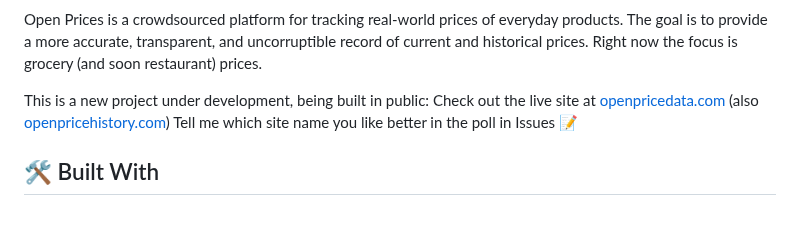
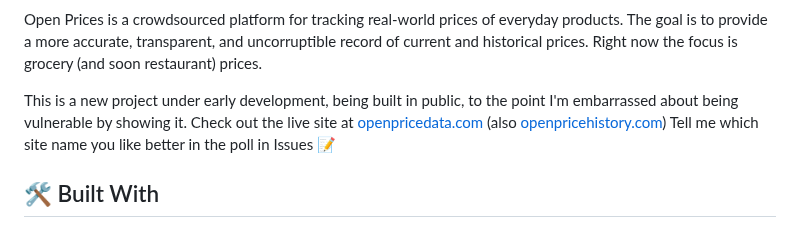
Before and after one commit to codankra/openprices, a Markdown page: README.md, the part around the change. Drawn GitHub-style.

```diff
--- a/README.md
+++ b/README.md
@@ -4,7 +4,7 @@
 
 Open Prices is a crowdsourced platform for tracking real-world prices of everyday products. The goal is to provide a more accurate, transparent, and uncorruptible record of current and historical prices. Right now the focus is grocery (and soon restaurant) prices.
 
-This is a new project under development, being built in public: Check out the live site at [openpricedata.com](https://openpricedata.com) (also [openpricehistory.com](https://www.openpricehistory.com)) Tell me which site name you like better in the poll in Issues 📝
+This is a new project under early development, being built in public, to the point I'm embarrassed about being vulnerable by showing it. Check out the live site at [openpricedata.com](https://openpricedata.com) (also [openpricehistory.com](https://www.openpricehistory.com)) Tell me which site name you like better in the poll in Issues 📝
 
 ## 🛠 Built With
 
```
